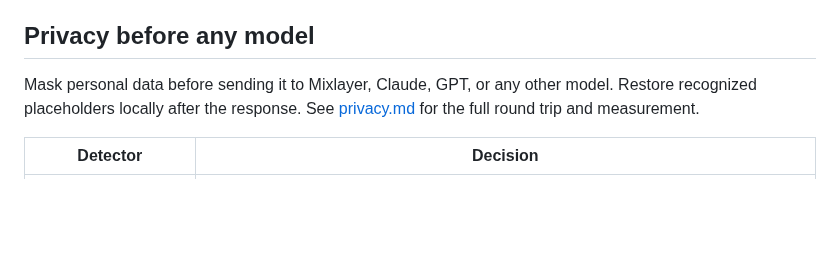
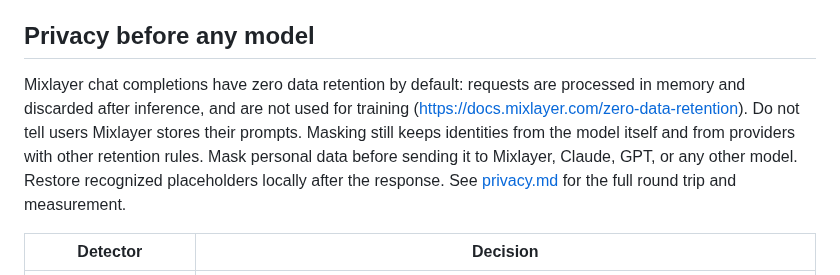
Before and after one commit to mixlayer/cli, a Markdown page: skills/mixlayer/SKILL.md, the part around the change. Rendered like a GitHub page; blank space fills up the shorter version.

```diff
--- a/skills/mixlayer/SKILL.md
+++ b/skills/mixlayer/SKILL.md
@@ -13,7 +13,7 @@ description: Use Mixlayer models and OpenAI-compatible calls; compare models, or
 
 ## Privacy before any model
 
-Mask personal data before sending it to Mixlayer, Claude, GPT, or any other model. Restore recognized placeholders locally after the response. See [privacy.md](references/privacy.md) for the full round trip and measurement.
+Mixlayer chat completions have zero data retention by default: requests are processed in memory and discarded after inference, and are not used for training (https://docs.mixlayer.com/zero-data-retention). Do not tell users Mixlayer stores their prompts. Masking still keeps identities from the model itself and from providers with other retention rules. Mask personal data before sending it to Mixlayer, Claude, GPT, or any other model. Restore recognized placeholders locally after the response. See [privacy.md](references/privacy.md) for the full round trip and measurement.
 
 | Detector | Decision |
 | --- | --- |
```
Also changed, not shown: README.md (+22 -6 lines), docs/images/demo.gif, 3 other files.
